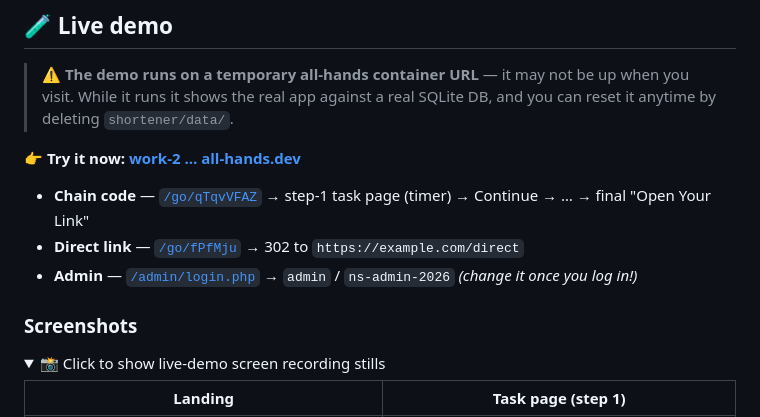
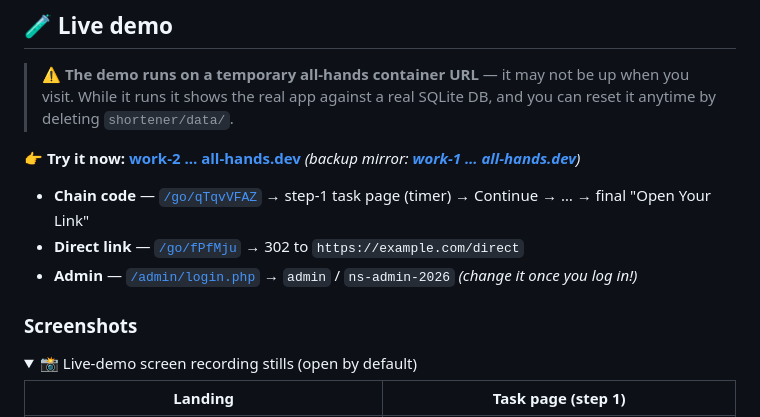
Before and after one commit to NSKWeb/ns, a Markdown page: shortener/README.md, the part around the change. Drawn GitHub-style; folded sections open.

```diff
--- a/shortener/README.md
+++ b/shortener/README.md
@@ -16,6 +16,7 @@
 > ⚠️ **The demo runs on a temporary all-hands container URL** — it may not be up when you visit. While it runs it shows the real app against a real SQLite DB, and you can reset it anytime by deleting `shortener/data/`.
 
 **👉 Try it now:** [**work-2 … all-hands.dev**](https://work-2-axtomacioldgqets.prod-runtime.all-hands.dev/)
+*(backup mirror: [**work-1 … all-hands.dev**](https://work-1-axtomacioldgqets.prod-runtime.all-hands.dev/))*
 
 - **Chain code** — [`/go/qTqvVFAZ`](https://work-2-axtomacioldgqets.prod-runtime.all-hands.dev/go/qTqvVFAZ) → step-1 task page (timer) → Continue → … → final "Open Your Link"
 - **Direct link** — [`/go/fPfMju`](https://work-2-axtomacioldgqets.prod-runtime.all-hands.dev/go/fPfMju) → 302 to `https://example.com/direct`
@@ -23,8 +24,8 @@
 
 ### Screenshots
 
-<details>
-<summary>📸 Click to show live-demo screen recording stills</summary>
+<details open>
+<summary>📸 Live-demo screen recording stills (open by default)</summary>
 
 | Landing | Task page (step 1) |
 |---|---|
```
Also changed, not shown: README.md (+4 -3 lines).
